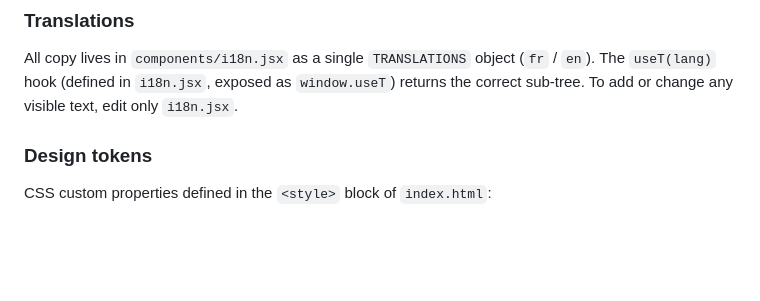
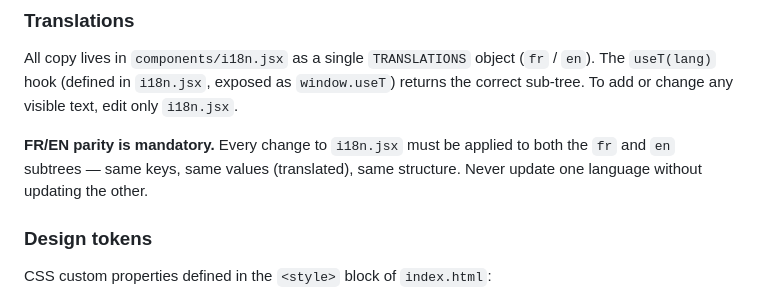
Before and after one commit to NicholasJallan/bulles_en_valais, a Markdown page: CLAUDE.md, the part around the change. Rendered like a GitHub page; blank space fills up the shorter version.

Commit message:
docs: enforce FR/EN parity in i18n changes

```diff
--- a/CLAUDE.md
+++ b/CLAUDE.md
@@ -58,6 +58,8 @@ Each `.jsx` file in `components/` is a self-contained React component that recei
 
 All copy lives in `components/i18n.jsx` as a single `TRANSLATIONS` object (`fr` / `en`). The `useT(lang)` hook (defined in `i18n.jsx`, exposed as `window.useT`) returns the correct sub-tree. To add or change any visible text, edit only `i18n.jsx`.
 
+**FR/EN parity is mandatory.** Every change to `i18n.jsx` must be applied to both the `fr` and `en` subtrees — same keys, same values (translated), same structure. Never update one language without updating the other.
+
 ### Design tokens
 
 CSS custom properties defined in the `<style>` block of `index.html`:
```
